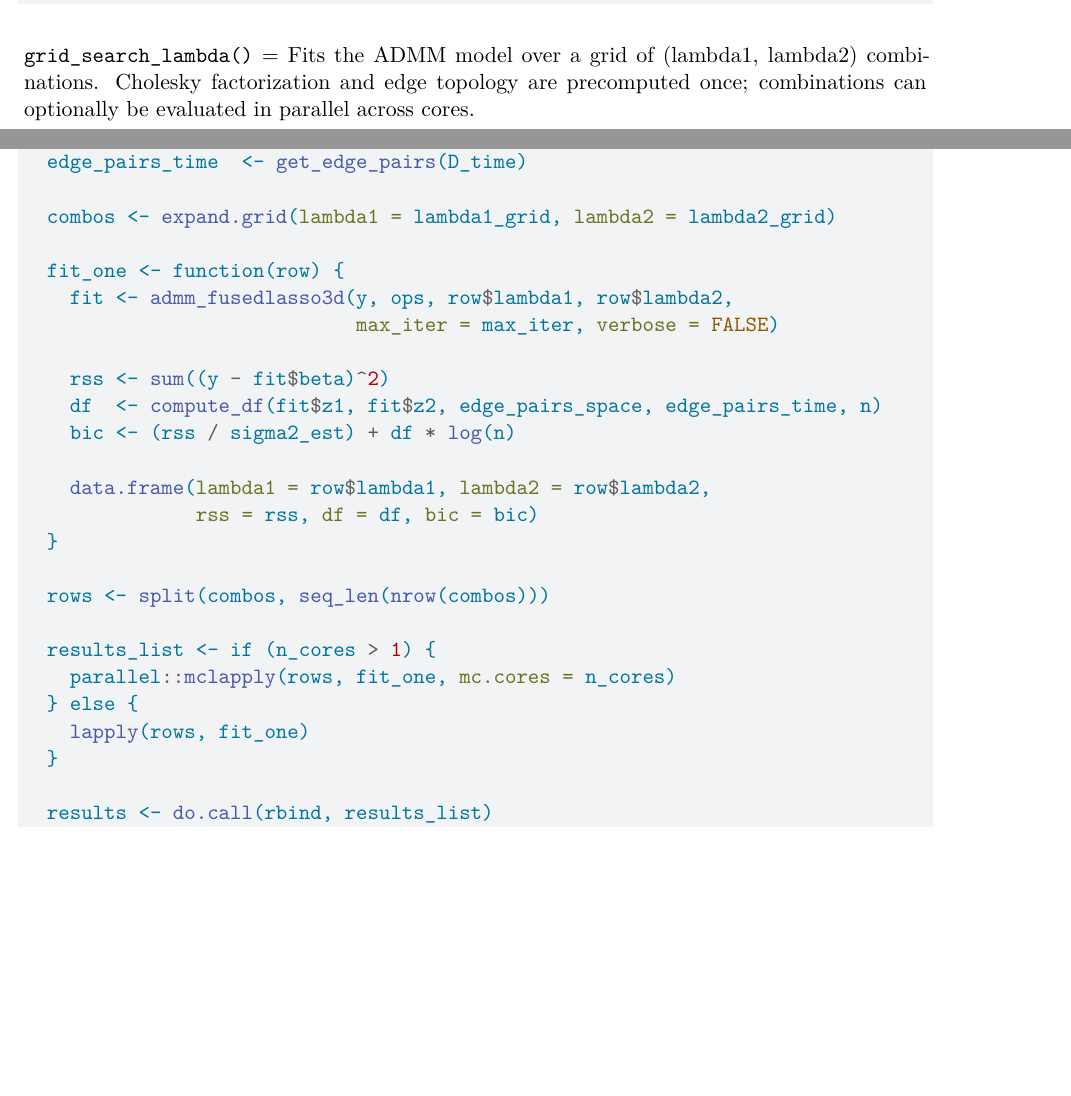
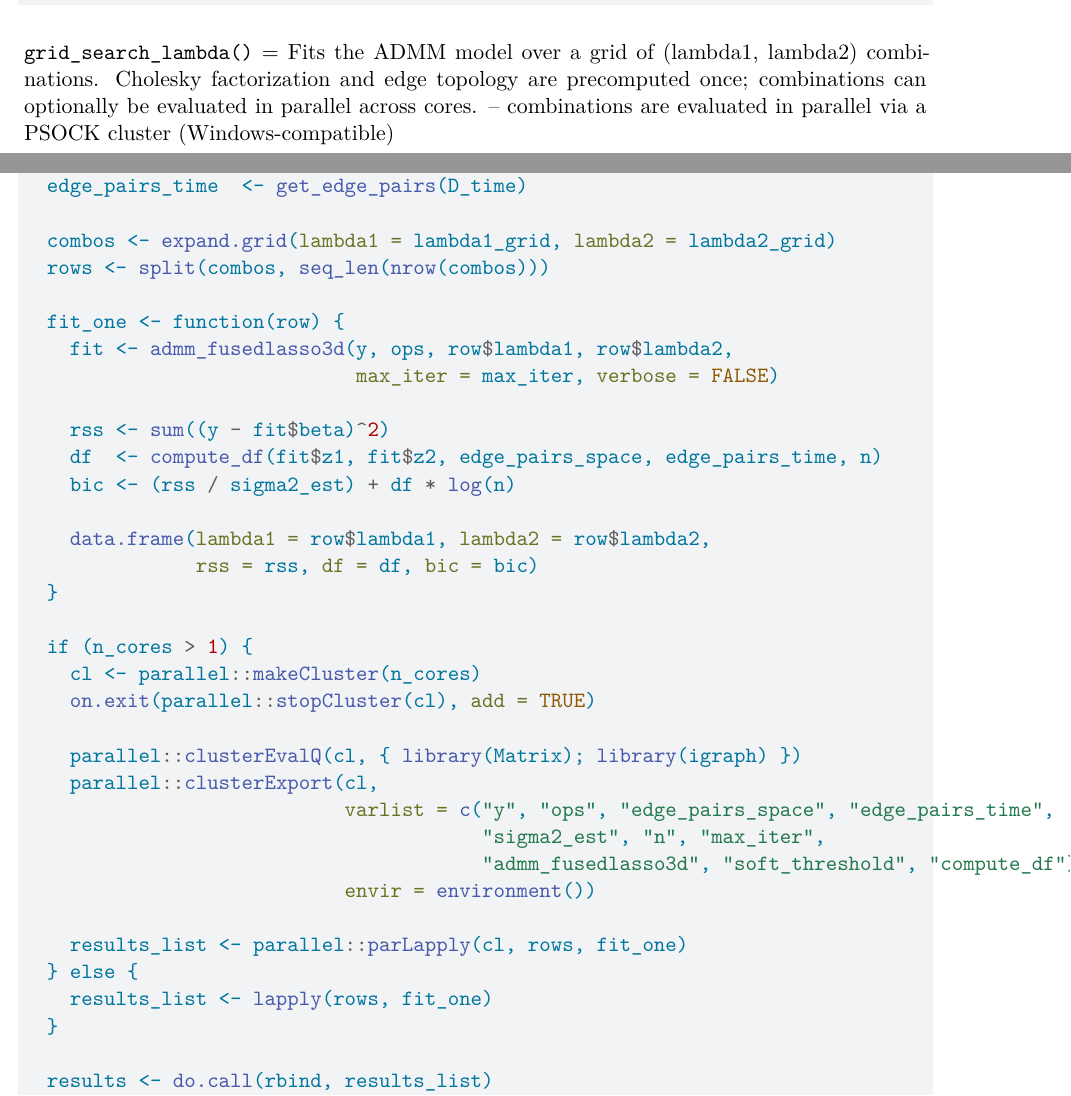
Before and after one commit to artessari/MasterThesis_spatioTemporalFusedLasso, a Quarto document (05_fusedlasso_3D.qmd): two parts of pages 13 and 14 of 16, joined at a grey line, cut so that both start at the same text, the shorter picture padded with empty space. Rendered offline with R 4.5, knitr and Pandoc in place of Quarto, then LaTeX, with nearby package versions; some code elsewhere in the file could not run offline.

Commit message:
Enable parallel grid search for fusedlasso3d via Windows-compatible PSOCK cluster

````diff
--- a/05_fusedlasso_3D.qmd
+++ b/05_fusedlasso_3D.qmd
@@ -497,7 +497,7 @@ compute_df <- function(z1, z2, edge_pairs_space, edge_pairs_time, n, tol = 1e-8)
 }
 ```
 
-`grid_search_lambda()` = Fits the ADMM model over a grid of (lambda1, lambda2) combinations. Cholesky factorization and edge topology are precomputed once; combinations can optionally be evaluated in parallel across cores.
+`grid_search_lambda()` = Fits the ADMM model over a grid of (lambda1, lambda2) combinations. Cholesky factorization and edge topology are precomputed once; combinations can optionally be evaluated in parallel across cores. – combinations are evaluated in parallel via a PSOCK cluster (Windows-compatible)
 
 ```{r}
 grid_search_lambda <- function(y, D_space, D_time,
@@ -512,6 +512,7 @@ grid_search_lambda <- function(y, D_space, D_time,
   edge_pairs_time  <- get_edge_pairs(D_time)
 
   combos <- expand.grid(lambda1 = lambda1_grid, lambda2 = lambda2_grid)
+  rows <- split(combos, seq_len(nrow(combos)))
 
   fit_one <- function(row) {
     fit <- admm_fusedlasso3d(y, ops, row$lambda1, row$lambda2,
@@ -525,12 +526,20 @@ grid_search_lambda <- function(y, D_space, D_time,
                rss = rss, df = df, bic = bic)
   }
 
-  rows <- split(combos, seq_len(nrow(combos)))
+  if (n_cores > 1) {
+    cl <- parallel::makeCluster(n_cores)
+    on.exit(parallel::stopCluster(cl), add = TRUE)
 
-  results_list <- if (n_cores > 1) {
-    parallel::mclapply(rows, fit_one, mc.cores = n_cores)
+    parallel::clusterEvalQ(cl, { library(Matrix); library(igraph) })
+    parallel::clusterExport(cl,
+                            varlist = c("y", "ops", "edge_pairs_space", "edge_pairs_time",
+                                        "sigma2_est", "n", "max_iter",
+                                        "admm_fusedlasso3d", "soft_threshold", "compute_df"),
+                            envir = environment())
+
+    results_list <- parallel::parLapply(cl, rows, fit_one)
   } else {
-    lapply(rows, fit_one)
+    results_list <- lapply(rows, fit_one)
   }
 
   results <- do.call(rbind, results_list)
````
Also changed, not shown: 05_fusedlasso_3D.qmd (12 more changed lines).
